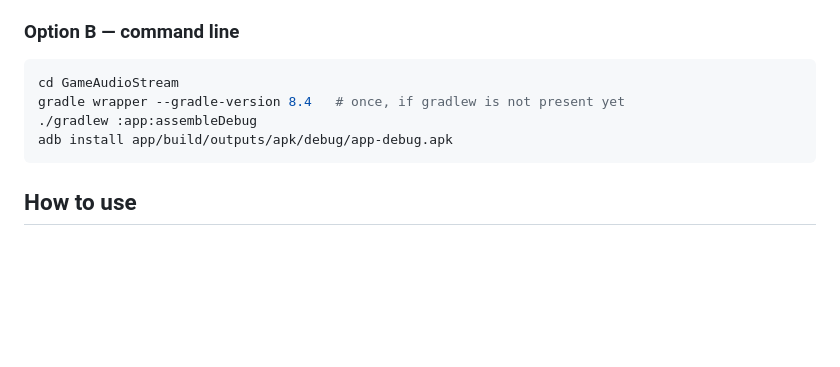
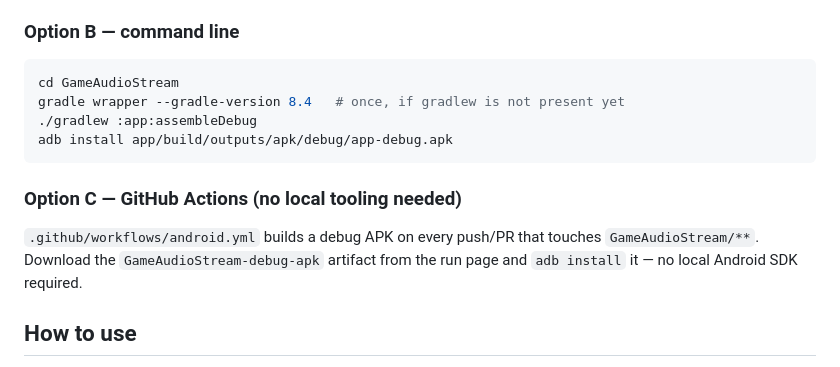
Before and after one commit to hiplitewhat/redesigned-octo-disco, a Markdown page: GameAudioStream/README.md, the part around the change. Rendered like a GitHub page; blank space fills up the shorter version.

Commit message:
README: document CI-built APK artifact option
Co-authored-by: arena-agent <297053741+arena-agent@users.noreply.github.com>

````diff
--- a/GameAudioStream/README.md
+++ b/GameAudioStream/README.md
@@ -70,6 +70,13 @@ gradle wrapper --gradle-version 8.4   # once, if gradlew is not present yet
 adb install app/build/outputs/apk/debug/app-debug.apk
 ```
 
+### Option C — GitHub Actions (no local tooling needed)
+
+`.github/workflows/android.yml` builds a debug APK on every push/PR that
+touches `GameAudioStream/**`. Download the `GameAudioStream-debug-apk`
+artifact from the run page and `adb install` it — no local Android SDK
+required.
+
 ## How to use
 
 1. Install the app on **both** phones and connect both to the same Wi-Fi.
````
